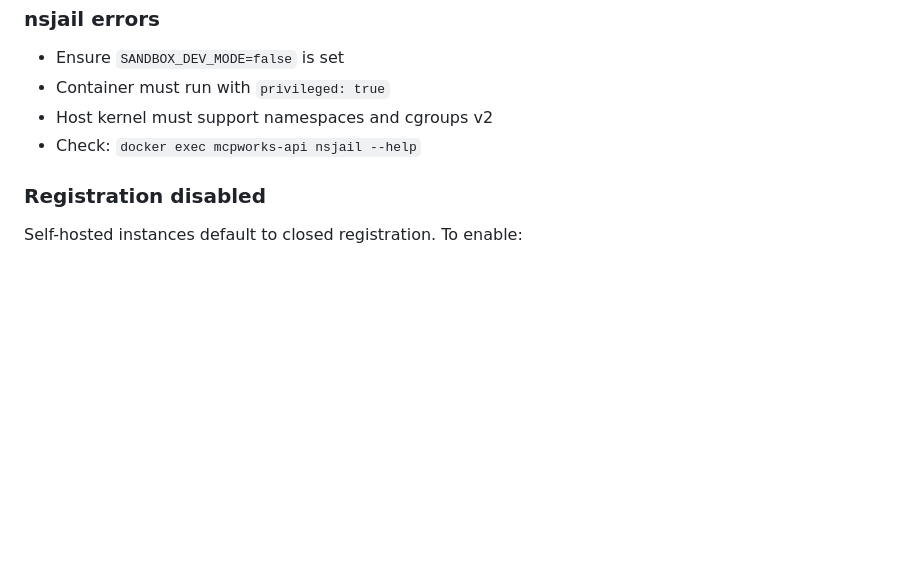
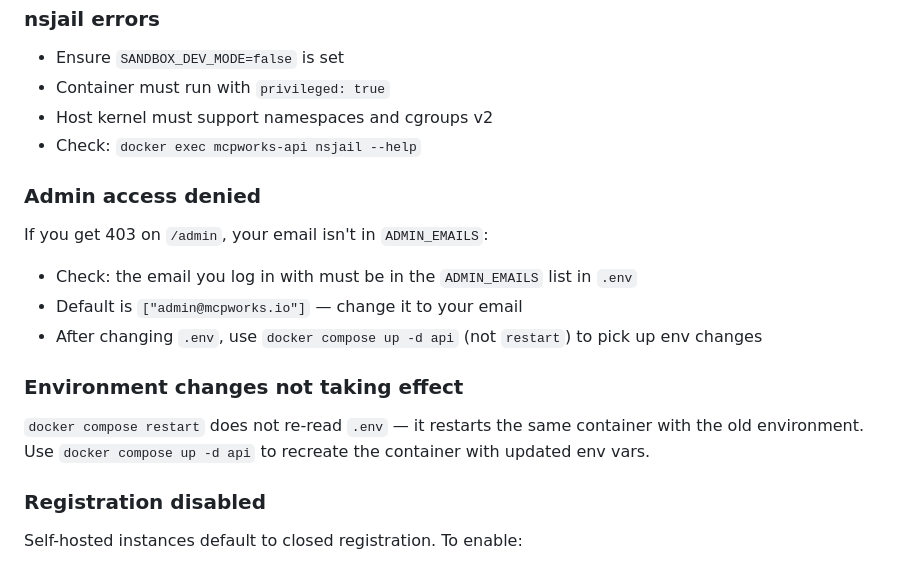
Before and after one commit to MCPWorks-Technologies-Inc/mcpworks-api, a Markdown page: docs/GETTING-STARTED.md, the part around the change. Rendered like a GitHub page; blank space fills up the shorter version.

Commit message:
Add troubleshooting for admin access and env var changes
Document that ADMIN_EMAILS must include your login email, and that
docker compose restart doesn't re-read .env (use up -d instead).

Co-Authored-By: Claude <noreply@anthropic.com>

```diff
--- a/docs/GETTING-STARTED.md
+++ b/docs/GETTING-STARTED.md
@@ -278,6 +278,17 @@ Common causes:
 - Host kernel must support namespaces and cgroups v2
 - Check: `docker exec mcpworks-api nsjail --help`
 
+### Admin access denied
+
+If you get 403 on `/admin`, your email isn't in `ADMIN_EMAILS`:
+- Check: the email you log in with must be in the `ADMIN_EMAILS` list in `.env`
+- Default is `["admin@mcpworks.io"]` — change it to your email
+- After changing `.env`, use `docker compose up -d api` (not `restart`) to pick up env changes
+
+### Environment changes not taking effect
+
+`docker compose restart` does not re-read `.env` — it restarts the same container with the old environment. Use `docker compose up -d api` to recreate the container with updated env vars.
+
 ### Registration disabled
 
 Self-hosted instances default to closed registration. To enable:
```
